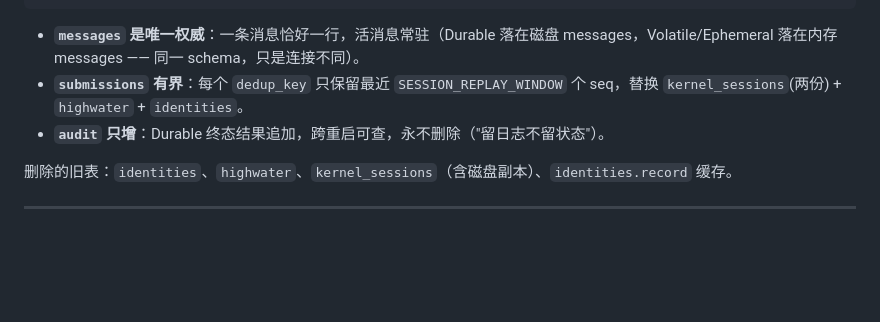
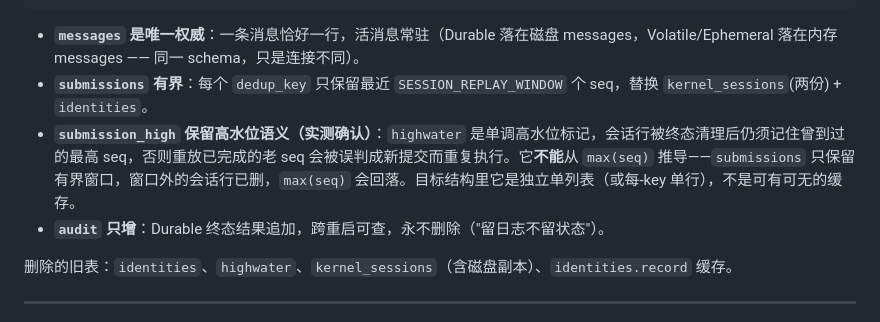
Before and after one commit to NomadAnget/Atelier-Kernel, a Markdown page: docs/ledger-core-rewrite.md, the part around the change. Rendered like a GitHub page; blank space fills up the shorter version.

Commit message:
docs: record highwater semantic - monotonic high-water mark, not derivable from max(seq)

````diff
--- a/docs/ledger-core-rewrite.md
+++ b/docs/ledger-core-rewrite.md
@@ -75,7 +75,8 @@ CREATE TABLE audit(
 ```
 
 - **`messages` 是唯一权威**：一条消息恰好一行，活消息常驻（Durable 落在磁盘 messages，Volatile/Ephemeral 落在内存 messages —— 同一 schema，只是连接不同）。
-- **`submissions` 有界**：每个 `dedup_key` 只保留最近 `SESSION_REPLAY_WINDOW` 个 seq，替换 `kernel_sessions`(两份) + `highwater` + `identities`。
+- **`submissions` 有界**：每个 `dedup_key` 只保留最近 `SESSION_REPLAY_WINDOW` 个 seq，替换 `kernel_sessions`(两份) + `identities`。
+- **`submission_high` 保留高水位语义（实测确认）**：`highwater` 是单调高水位标记，会话行被终态清理后仍须记住曾到过的最高 seq，否则重放已完成的老 seq 会被误判成新提交而重复执行。它**不能**从 `max(seq)` 推导——`submissions` 只保留有界窗口，窗口外的会话行已删，`max(seq)` 会回落。目标结构里它是独立单列表（或每-key 单行），不是可有可无的缓存。
 - **`audit` 只增**：Durable 终态结果追加，跨重启可查，永不删除（"留日志不留状态"）。
 
 删除的旧表：`identities`、`highwater`、`kernel_sessions`（含磁盘副本）、`identities.record` 缓存。
````
